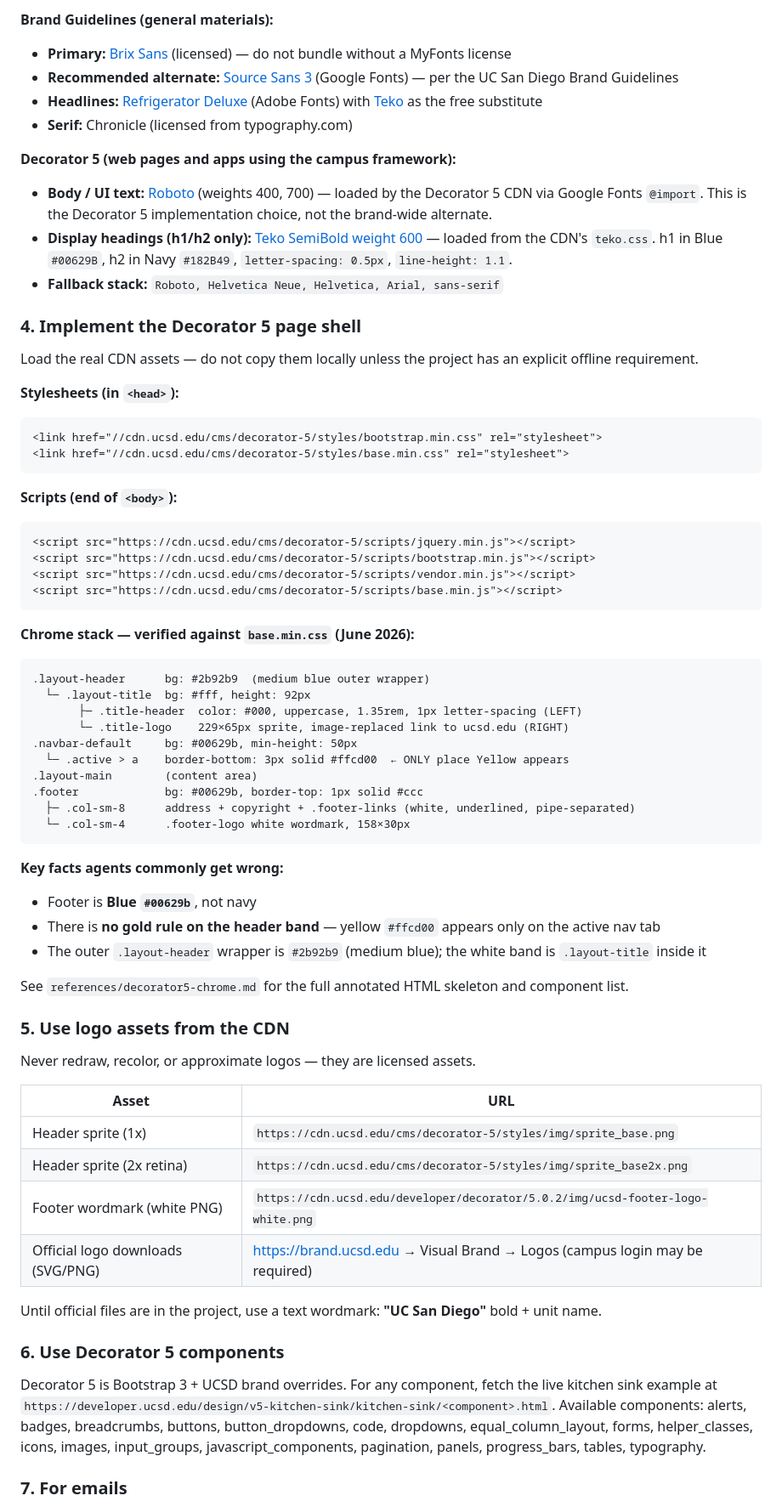
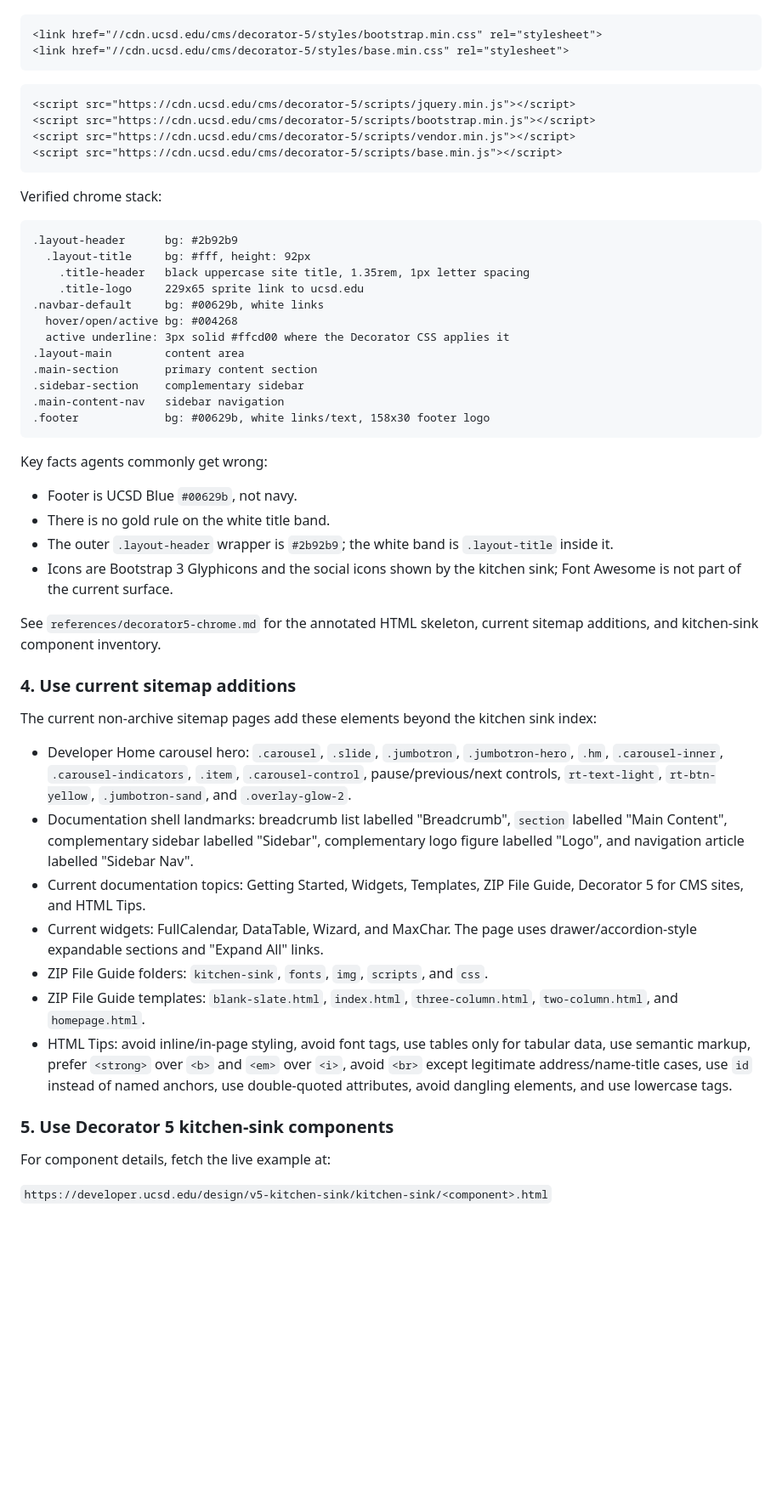
Before and after one commit to bpollak/UCSD-Skills-Library, a Markdown page: skills/ucsd-branding/SKILL.md, the part around one of its changes. Shown at 85% size. Drawn GitHub-style; blank space fills up the shorter version.

Commit message:
Constrain UCSD branding skill to current Decorator docs

````diff
--- a/skills/ucsd-branding/SKILL.md
+++ b/skills/ucsd-branding/SKILL.md
@@ -65,26 +94,9 @@ There are two contexts: the **UC San Diego Brand Guidelines** (print, digital, s
 
-**Brand Guidelines (general materials):**
-- **Primary:** [Brix Sans](https://www.myfonts.com/collections/brix-sans-font-hvd-fonts) (licensed) — do not bundle without a MyFonts license
-- **Recommended alternate:** [Source Sans 3](https://fonts.google.com/specimen/Source+Sans+3) (Google Fonts) — per the UC San Diego Brand Guidelines
-- **Headlines:** [Refrigerator Deluxe](https://fonts.adobe.com/fonts/refrigerator-deluxe) (Adobe Fonts) with [Teko](https://www.fontshare.com/fonts/teko) as the free substitute
-- **Serif:** Chronicle (licensed from typography.com)
-
-**Decorator 5 (web pages and apps using the campus framework):**
-- **Body / UI text:** [Roboto](https://fonts.google.com/specimen/Roboto) (weights 400, 700) — loaded by the Decorator 5 CDN via Google Fonts `@import`. This is the Decorator 5 implementation choice, not the brand-wide alternate.
-- **Display headings (h1/h2 only):** [Teko SemiBold weight 600](https://www.fontshare.com/fonts/teko) — loaded from the CDN's `teko.css`. h1 in Blue `#00629B`, h2 in Navy `#182B49`, `letter-spacing: 0.5px`, `line-height: 1.1`.
-- **Fallback stack:** `Roboto, Helvetica Neue, Helvetica, Arial, sans-serif`
-
-### 4. Implement the Decorator 5 page shell
-
-Load the real CDN assets — do not copy them locally unless the project has an explicit offline requirement.
-
-**Stylesheets (in `<head>`):**
 ```html
 <link href="//cdn.ucsd.edu/cms/decorator-5/styles/bootstrap.min.css" rel="stylesheet">
 <link href="//cdn.ucsd.edu/cms/decorator-5/styles/base.min.css" rel="stylesheet">
 ```
 
-**Scripts (end of `<body>`):**
 ```html
 <script src="https://cdn.ucsd.edu/cms/decorator-5/scripts/jquery.min.js"></script>
 <script src="https://cdn.ucsd.edu/cms/decorator-5/scripts/bootstrap.min.js"></script>
@@ -92,44 +104,64 @@ Load the real CDN assets — do not copy them locally unless the project has an
 <script src="https://cdn.ucsd.edu/cms/decorator-5/scripts/base.min.js"></script>
 ```
 
-**Chrome stack — verified against `base.min.css` (June 2026):**
+Verified chrome stack:
 
-```
-.layout-header      bg: #2b92b9  (medium blue outer wrapper)
-  └─ .layout-title  bg: #fff, height: 92px
-       ├─ .title-header  color: #000, uppercase, 1.35rem, 1px letter-spacing (LEFT)
-       └─ .title-logo    229×65px sprite, image-replaced link to ucsd.edu (RIGHT)
-.navbar-default     bg: #00629b, min-height: 50px
-  └─ .active > a    border-bottom: 3px solid #ffcd00  ← ONLY place Yellow appears
-.layout-main        (content area)
-.footer             bg: #00629b, border-top: 1px solid #ccc
-  ├─ .col-sm-8      address + copyright + .footer-links (white, underlined, pipe-separated)
-  └─ .col-sm-4      .footer-logo white wordmark, 158×30px
+```text
+.layout-header      bg: #2b92b9
+  .layout-title     bg: #fff, height: 92px
+    .title-header   black uppercase site title, 1.35rem, 1px letter spacing
+    .title-logo     229x65 sprite link to ucsd.edu
+.navbar-default     bg: #00629b, white links
+  hover/open/active bg: #004268
+  active underline: 3px solid #ffcd00 where the Decorator CSS applies it
+.layout-main        content area
+.main-section       primary content section
+.sidebar-section    complementary sidebar
+.main-content-nav   sidebar navigation
+.footer             bg: #00629b, white links/text, 158x30 footer logo
 ```
 
-**Key facts agents commonly get wrong:**
-- Footer is **Blue `#00629b`**, not navy
-- There is **no gold rule on the header band** — yellow `#ffcd00` appears only on the active nav tab
-- The outer `.layout-header` wrapper is `#2b92b9` (medium blue); the white band is `.layout-title` inside it
+Key facts agents commonly get wrong:
 
-See `references/decorator5-chrome.md` for the full annotated HTML skeleton and component list.
+- Footer is UCSD Blue `#00629b`, not navy.
+- There is no gold rule on the white title band.
+- The outer `.layout-header` wrapper is `#2b92b9`; the white band is
+  `.layout-title` inside it.
+- Icons are Bootstrap 3 Glyphicons and the social icons shown by the kitchen
+  sink; Font Awesome is not part of the current surface.
 
-### 5. Use logo assets from the CDN
+See `references/decorator5-chrome.md` for the annotated HTML skeleton,
+current sitemap additions, and kitchen-sink component inventory.
 
-Never redraw, recolor, or approximate logos — they are licensed assets.
+### 4. Use current sitemap additions
 
-| Asset | URL |
-|---|---|
-| Header sprite (1x) | `https://cdn.ucsd.edu/cms/decorator-5/styles/img/sprite_base.png` |
-| Header sprite (2x retina) | `https://cdn.ucsd.edu/cms/decorator-5/styles/img/sprite_base2x.png` |
-| Footer wordmark (white PNG) | `https://cdn.ucsd.edu/developer/decorator/5.0.2/img/ucsd-footer-logo-white.png` |
-| Official logo downloads (SVG/PNG) | https://brand.ucsd.edu → Visual Brand → Logos (campus login may be required) |
+The current non-archive sitemap pages add these elements beyond the kitchen
+sink index:
 
-Until official files are in the project, use a text wordmark: **"UC San Diego"** bold + unit name.
+- Developer Home carousel hero: `.carousel`, `.slide`, `.jumbotron`,
+  `.jumbotron-hero`, `.hm`, `.carousel-inner`, `.carousel-indicators`, `.item`,
+  `.carousel-control`, pause/previous/next controls, `rt-text-light`,
+  `rt-btn-yellow`, `.jumbotron-sand`, and `.overlay-glow-2`.
+- Documentation shell landmarks: breadcrumb list labelled "Breadcrumb",
+  `section` labelled "Main Content", complementary sidebar labelled "Sidebar",
+  complementary logo figure labelled "Logo", and navigation article labelled
+  "Sidebar Nav".
+- Current documentation topics: Getting Started, Widgets, Templates, ZIP File
+  Guide, Decorator 5 for CMS sites, and HTML Tips.
+- Current widgets: FullCalendar, DataTable, Wizard, and MaxChar. The page uses
+  drawer/accordion-style expandable sections and "Expand All" links.
+- ZIP File Guide folders: `kitchen-sink`, `fonts`, `img`, `scripts`, and `css`.
+- ZIP File Guide templates: `blank-slate.html`, `index.html`,
+  `three-column.html`, `two-column.html`, and `homepage.html`.
+- HTML Tips: avoid inline/in-page styling, avoid font tags, use tables only for
+  tabular data, use semantic markup, prefer `<strong>` over `<b>` and `<em>`
+  over `<i>`, avoid `<br>` except legitimate address/name-title cases, use
+  `id` instead of named anchors, use double-quoted attributes, avoid dangling
+  elements, and use lowercase tags.
 
-### 6. Use Decorator 5 components
+### 5. Use Decorator 5 kitchen-sink components
 
-Decorator 5 is Bootstrap 3 + UCSD brand overrides. For any component, fetch the live kitchen sink example at `https://developer.ucsd.edu/design/v5-kitchen-sink/kitchen-sink/<component>.html`. Available components: alerts, badges, breadcrumbs, buttons, button\_dropdowns, code, dropdowns, equal\_column\_layout, forms, helper\_classes, icons, images, input\_groups, javascript\_components, pagination, panels, progress\_bars, tables, typography.
+For component details, fetch the live example at:
 
-### 7. For emails
+`https://developer.ucsd.edu/design/v5-kitchen-sink/kitchen-sink/<component>.html`
 
````
Also changed, not shown: other parts of skills/ucsd-branding/SKILL.md (+93 -41 lines), 1 other file.
